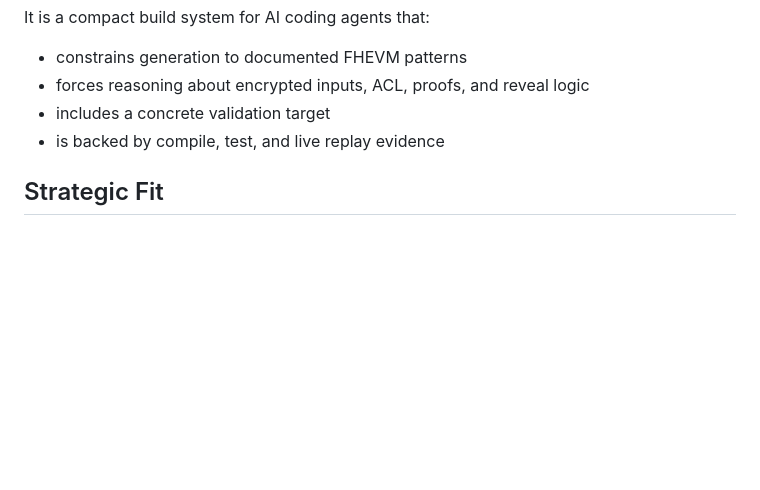
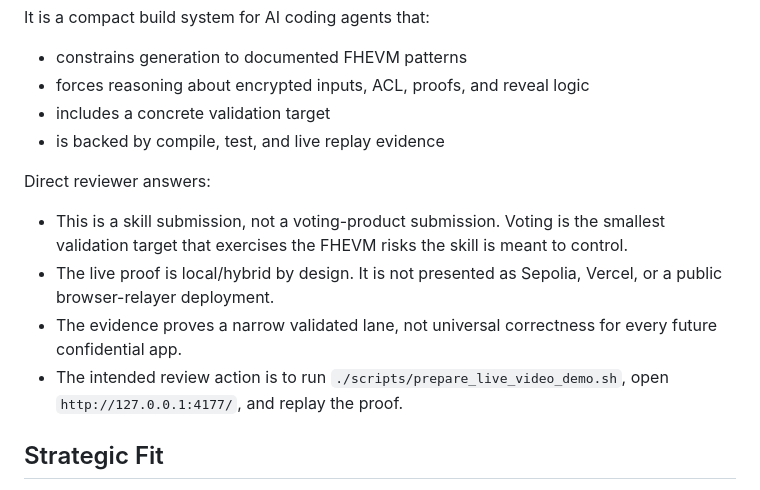
Before and after one commit to Devpen787/zama-fhevm-agent-skill, a Markdown page: SUBMISSION_OVERVIEW.md, the part around the change. Rendered like a GitHub page; blank space fills up the shorter version.

```diff
--- a/SUBMISSION_OVERVIEW.md
+++ b/SUBMISSION_OVERVIEW.md
@@ -12,6 +12,13 @@ It is a compact build system for AI coding agents that:
 - forces reasoning about encrypted inputs, ACL, proofs, and reveal logic
 - includes a concrete validation target
 - is backed by compile, test, and live replay evidence
+
+Direct reviewer answers:
+
+- This is a skill submission, not a voting-product submission. Voting is the smallest validation target that exercises the FHEVM risks the skill is meant to control.
+- The live proof is local/hybrid by design. It is not presented as Sepolia, Vercel, or a public browser-relayer deployment.
+- The evidence proves a narrow validated lane, not universal correctness for every future confidential app.
+- The intended review action is to run `./scripts/prepare_live_video_demo.sh`, open `http://127.0.0.1:4177/`, and replay the proof.
 
 ## Strategic Fit
 
```
Also changed, not shown: README.md (+18 -0 lines).
